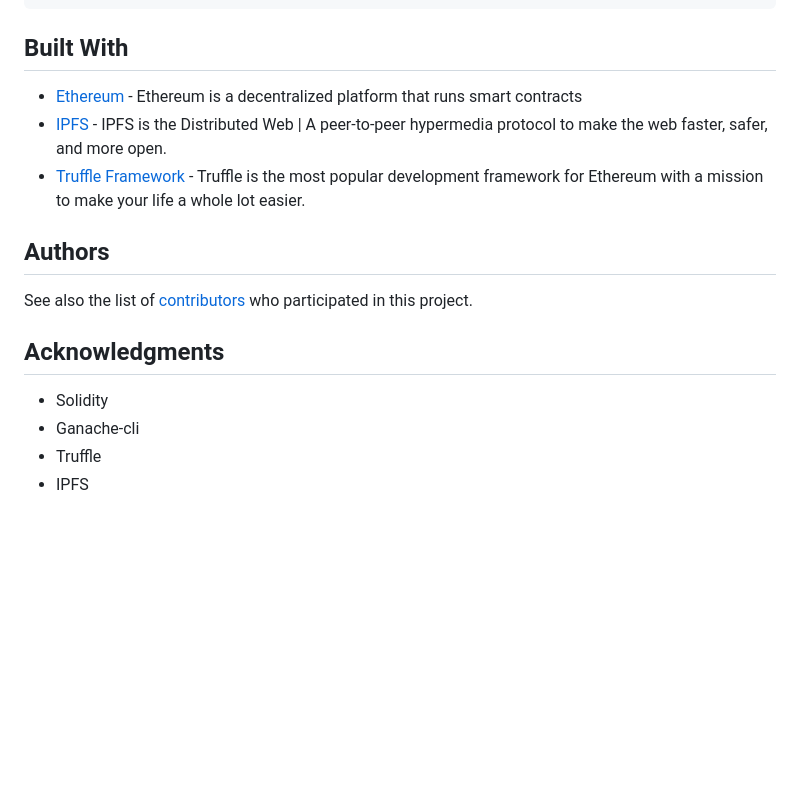
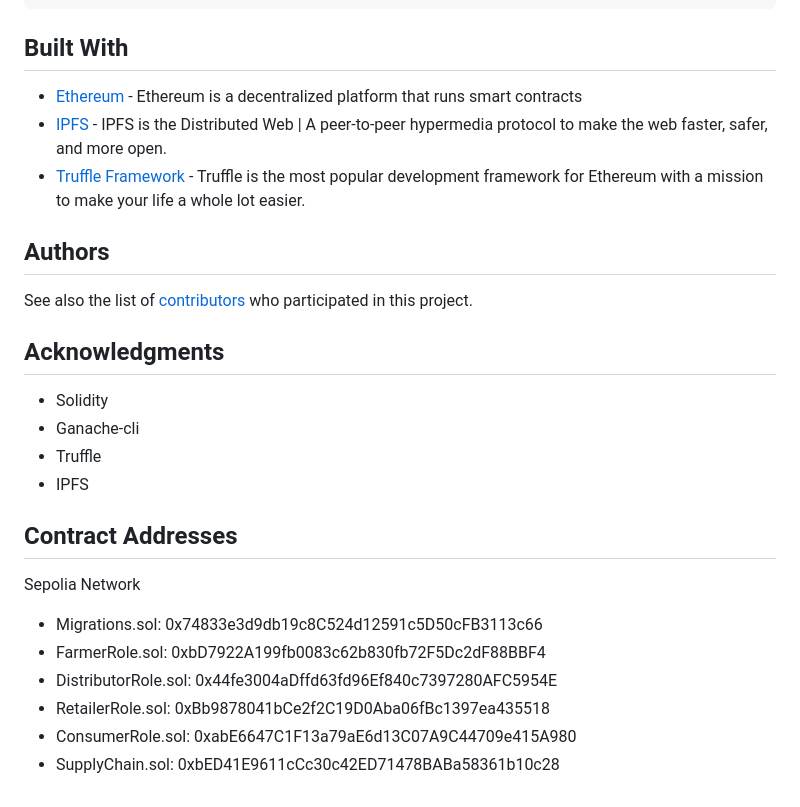
Before and after one commit to antoniordf/supply-chain-dapp, a Markdown page: README.md, the part around one of its changes. Drawn GitHub-style; blank space fills up the shorter version.

Commit message:
Updated README with contract addresses

```diff
--- a/README.md
+++ b/README.md
@@ -94,11 +93,10 @@ npm run dev
 
 ## Built With
 
-* [Ethereum](https://www.ethereum.org/) - Ethereum is a decentralized platform that runs smart contracts
-* [IPFS](https://ipfs.io/) - IPFS is the Distributed Web | A peer-to-peer hypermedia protocol
-to make the web faster, safer, and more open.
-* [Truffle Framework](http://truffleframework.com/) - Truffle is the most popular development framework for Ethereum with a mission to make your life a whole lot easier.
-
+- [Ethereum](https://www.ethereum.org/) - Ethereum is a decentralized platform that runs smart contracts
+- [IPFS](https://ipfs.io/) - IPFS is the Distributed Web | A peer-to-peer hypermedia protocol
+  to make the web faster, safer, and more open.
+- [Truffle Framework](http://truffleframework.com/) - Truffle is the most popular development framework for Ethereum with a mission to make your life a whole lot easier.
 
 ## Authors
 
@@ -106,7 +104,18 @@ See also the list of [contributors](https://github.com/your/project/contributors
 
 ## Acknowledgments
 
-* Solidity
-* Ganache-cli
-* Truffle
-* IPFS
+- Solidity
+- Ganache-cli
+- Truffle
+- IPFS
+
+## Contract Addresses
+
+Sepolia Network
+
+- Migrations.sol: 0x74833e3d9db19c8C524d12591c5D50cFB3113c66
+- FarmerRole.sol: 0xbD7922A199fb0083c62b830fb72F5Dc2dF88BBF4
+- DistributorRole.sol: 0x44fe3004aDffd63fd96Ef840c7397280AFC5954E
+- RetailerRole.sol: 0xBb9878041bCe2f2C19D0Aba06fBc1397ea435518
+- ConsumerRole.sol: 0xabE6647C1F13a79aE6d13C07A9C44709e415A980
+- SupplyChain.sol: 0xbED41E9611cCc30c42ED71478BABa58361b10c28
```
Also changed, not shown: other parts of README.md (+3 -4 lines).
